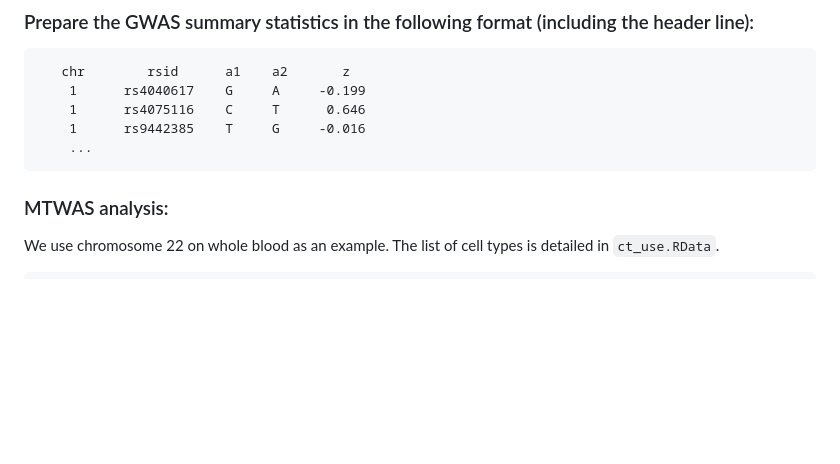
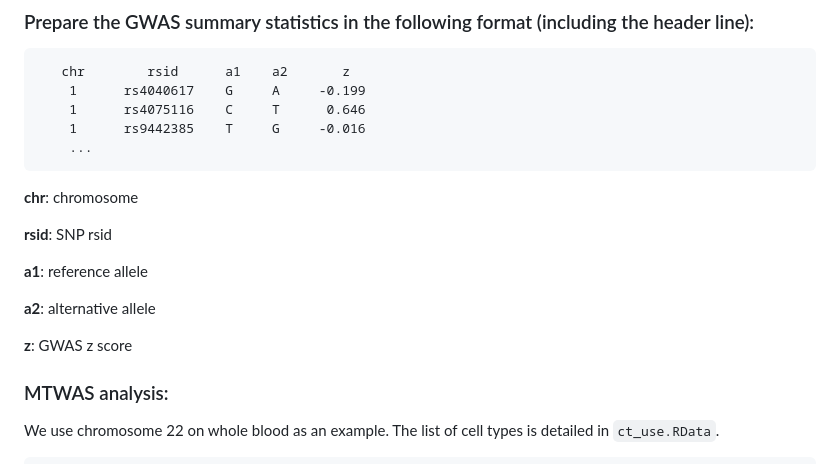
Before and after one commit to szcf-weiya/MTWAS, a Markdown page: README.md, the part around the change. Drawn GitHub-style; blank space fills up the shorter version.

````diff
--- a/README.md
+++ b/README.md
@@ -40,7 +40,15 @@ tar -zxvf gtex_v8_mtwas_eqtls.tar.gz
     1      rs9442385    T     G     -0.016
     ...
 ```
+**chr**: chromosome
 
+**rsid**: SNP rsid
+
+**a1**: reference allele
+
+**a2**: alternative allele
+
+**z**: GWAS z score
 
 ### MTWAS analysis:
 
````
